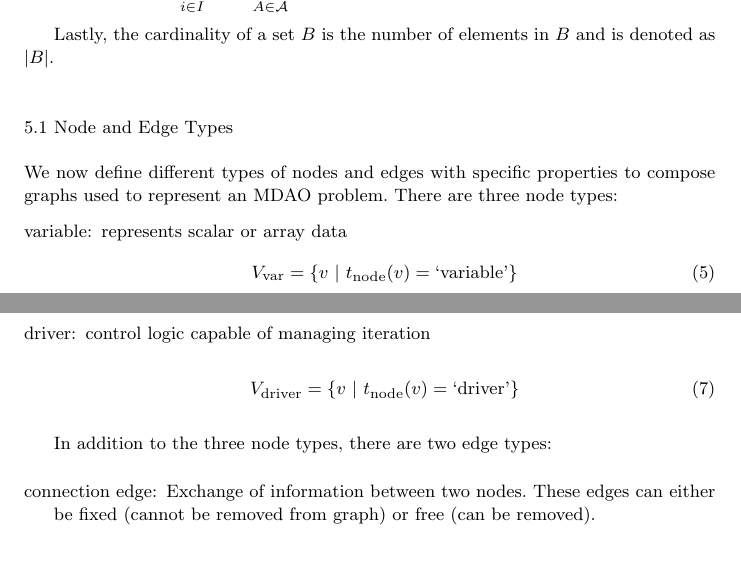
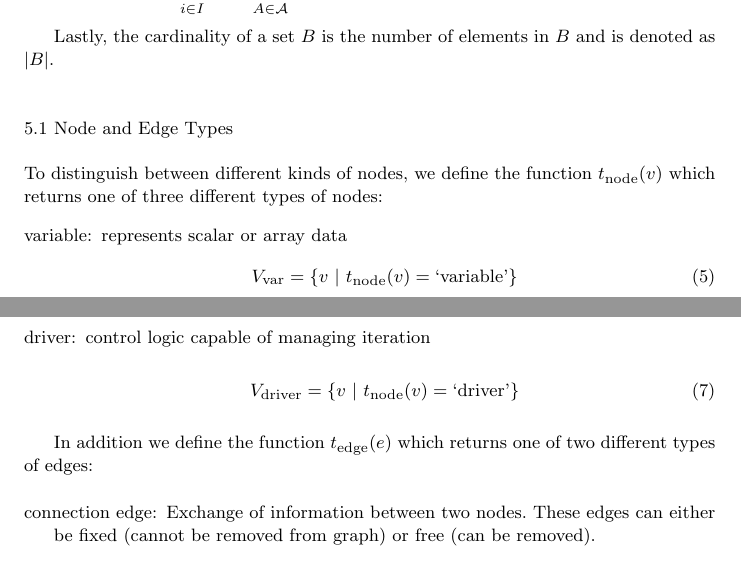
Before and after one commit to dpate/prob-formulation, a LaTeX paper (problem_formulation.tex, which reads graph_syntax.tex): two parts of pages 8 and 9 of 26, joined at a grey line, cut so that both start at the same text, the shorter picture padded with empty space. Compiled offline with pdfLaTeX.

Commit message:
define t_{edge} and t_{node} functions

```diff
--- a/graph_syntax.tex
+++ b/graph_syntax.tex
@@ -109,8 +109,9 @@
 
 \subsection{Node and Edge Types}
   \label{ss:types}
-  We now define different types of nodes and edges with specific properties to compose graphs used to represent an MDAO problem.
-  There are three node types:
+  To distinguish between different kinds of nodes, we define the function
+  $t_{\txt{node}}(v)$ which returns one of three different types of nodes:
+
   \begin{description}
     \item[variable:] represents scalar or array data
     \begin{equation}
@@ -130,7 +131,8 @@
   \end{description}
 
 
-  In addition to the three node types, there are two edge types:
+  In addition we define the function $t_{\txt{edge}}(e)$ which returns one of
+  two different types of edges:
 
   \begin{description}
   \item[connection edge:] Exchange of information between two nodes. These edges
```
